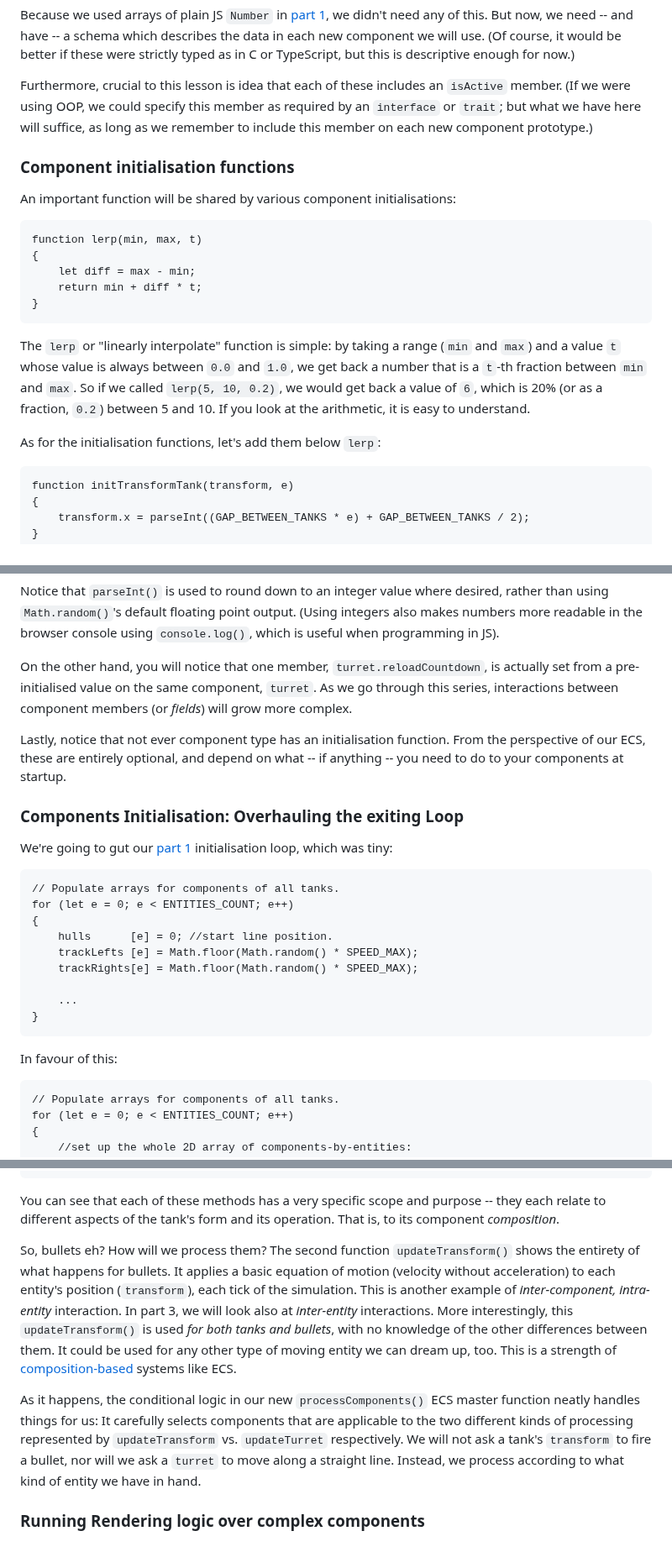
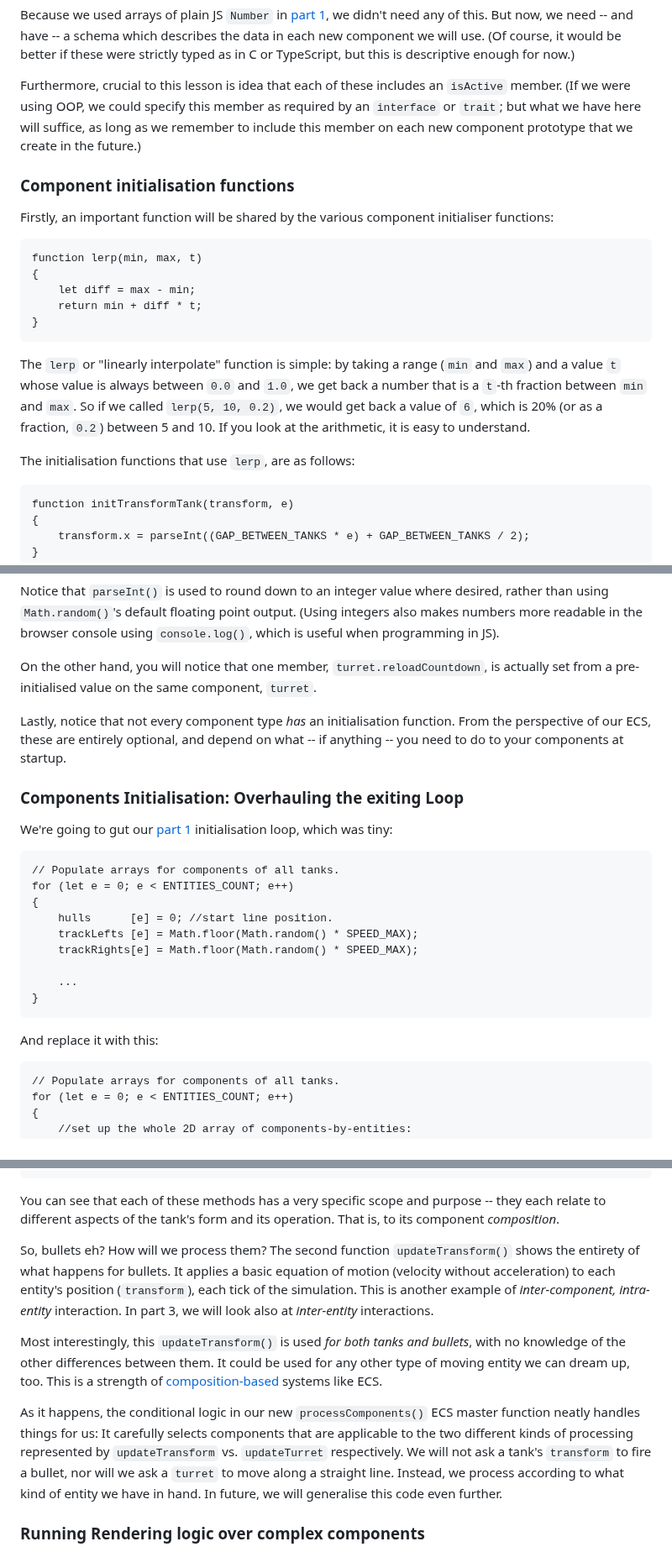
Before and after one commit to ArcaneEngineer/ECS-tutorials, a Markdown page: part2.md, 3 parts joined by grey strips. Shown at 84% size. GitHub-like rendering.

Commit message:
corrections to part 2

````diff
--- a/part2.md
+++ b/part2.md
@@ -239,11 +239,11 @@ const trackPrototype =
 
 Because we used arrays of plain JS `Number` in [part 1](https://github.com/ArcaneEngineer/ECS-tutorials/blob/main/part1.md), we didn't need any of this. But now, we need -- and have -- a schema which describes the data in each new component we will use. (Of course, it would be better if these were strictly typed as in C or TypeScript, but this is descriptive enough for now.)
 
-Furthermore, crucial to this lesson is idea that each of these includes an `isActive` member. (If we were using OOP, we could specify this member as required by an `interface` or `trait`; but what we have here will suffice, as long as we remember to include this member on each new component prototype.)
+Furthermore, crucial to this lesson is idea that each of these includes an `isActive` member. (If we were using OOP, we could specify this member as required by an `interface` or `trait`; but what we have here will suffice, as long as we remember to include this member on each new component prototype that we create in the future.)
 
 ### Component initialisation functions
 
-An important function will be shared by various component initialisations:
+Firstly, an important function will be shared by the various component initialiser functions:
 
 ```
 function lerp(min, max, t)
@@ -255,7 +255,7 @@ function lerp(min, max, t)
 
 The `lerp` or "linearly interpolate" function is simple: by taking a range (`min` and `max`) and a value `t` whose value is always between `0.0` and `1.0`, we get back a number that is a `t`-th fraction between `min` and `max`.  So if we called `lerp(5, 10, 0.2)`, we would get back a value of `6`, which is 20% (or as a fraction, `0.2`) between 5 and 10. If you look at the arithmetic, it is easy to understand.
 
-As for the initialisation functions, let's add them below `lerp`:
+The initialisation functions that use `lerp`, are as follows:
 
 ```
 function initTransformTank(transform, e)
@@ -282,9 +282,9 @@ As you can see, some of these `init*` functions take the `MIN` and `MAX` ranges
 
 Notice that `parseInt()` is used to round down to an integer value where desired, rather than using `Math.random()`'s default floating point output. (Using integers also makes numbers more readable in the browser console using `console.log()`, which is useful when programming in JS).
 
-On the other hand, you will notice that one member, `turret.reloadCountdown`, is actually set from a pre-initialised value on the same component, `turret`. As we go through this series, interactions between component members (or _fields_) will grow more complex.
+On the other hand, you will notice that one member, `turret.reloadCountdown`, is actually set from a pre-initialised value on the same component, `turret`.
 
-Lastly, notice that not ever component type has an initialisation function. From the perspective of our ECS, these are entirely optional, and depend on what -- if anything -- you need to do to your components at startup.
+Lastly, notice that not every component type _has_ an initialisation function. From the perspective of our ECS, these are entirely optional, and depend on what -- if anything -- you need to do to your components at startup.
 
 ### Components Initialisation: Overhauling the exiting Loop
 
@@ -302,7 +302,7 @@ for (let e = 0; e < ENTITIES_COUNT; e++)
 }
 ```
 
-In favour of this:
+And replace it with this:
 
 ```
 // Populate arrays for components of all tanks.
@@ -464,9 +464,11 @@ function updateTransform(e)
 
 You can see that each of these methods has a very specific scope and purpose -- they each relate to different aspects of the tank's form and its operation. That is, to its component _composition_.
 
-So, bullets eh? How will we process them? The second function  `updateTransform()` shows the entirety of what happens for bullets. It applies a basic equation of motion (velocity without acceleration) to each entity's position (`transform`), each tick of the simulation. This is another example of _inter-component, intra-entity_ interaction. In part 3, we will look also at _inter-entity_ interactions. More interestingly, this  `updateTransform()`  is used _for both tanks and bullets_, with no knowledge of the other differences between them. It could be used for any other type of moving entity we can dream up, too. This is a strength of [composition-based]() systems like ECS.
+So, bullets eh? How will we process them? The second function  `updateTransform()` shows the entirety of what happens for bullets. It applies a basic equation of motion (velocity without acceleration) to each entity's position (`transform`), each tick of the simulation. This is another example of _inter-component, intra-entity_ interaction. In part 3, we will look also at _inter-entity_ interactions.
 
-As it happens, the conditional logic in our new `processComponents()` ECS master function neatly handles things for us: It carefully selects components that are applicable to the two different kinds of processing represented by `updateTransform` vs. `updateTurret` respectively. We will not ask a tank's `transform` to fire a bullet, nor will we ask a `turret` to move along a straight line. Instead, we process according to what kind of entity we have in hand.
+Most interestingly, this  `updateTransform()`  is used _for both tanks and bullets_, with no knowledge of the other differences between them. It could be used for any other type of moving entity we can dream up, too. This is a strength of [composition-based]() systems like ECS.
+
+As it happens, the conditional logic in our new `processComponents()` ECS master function neatly handles things for us: It carefully selects components that are applicable to the two different kinds of processing represented by `updateTransform` vs. `updateTurret` respectively. We will not ask a tank's `transform` to fire a bullet, nor will we ask a `turret` to move along a straight line. Instead, we process according to what kind of entity we have in hand. In future, we will generalise this code even further.
 
 ### Running Rendering logic over complex components
 
````
Also changed, not shown: other parts of part2.md (+4 -4 lines).
